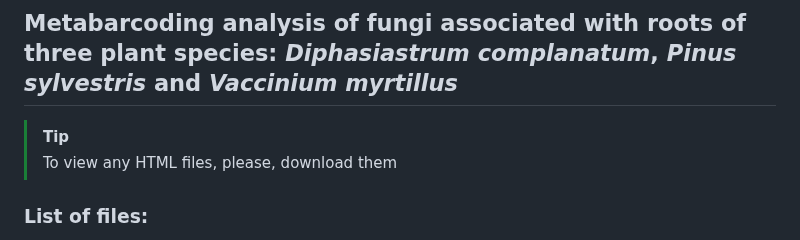
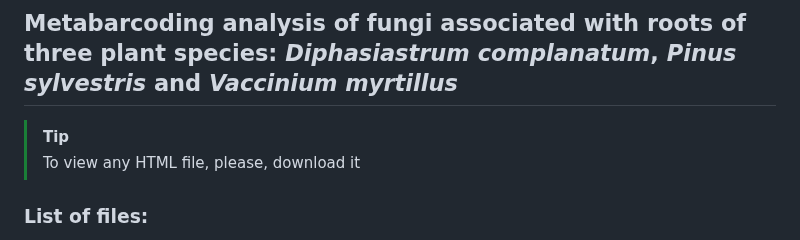
Before and after one commit to kuprinak/lithuania-metabar, a Markdown page: README.md, the part around the change. Drawn GitHub-style.

```diff
--- a/README.md
+++ b/README.md
@@ -1,7 +1,7 @@
 ## Metabarcoding analysis of fungi associated with roots of three plant species:  _Diphasiastrum complanatum_, _Pinus sylvestris_ and _Vaccinium myrtillus_
 
 > [!TIP]
-> To view any HTML files, please, download them
+> To view any HTML file, please, download it
 
 ### List of files:
 
```
